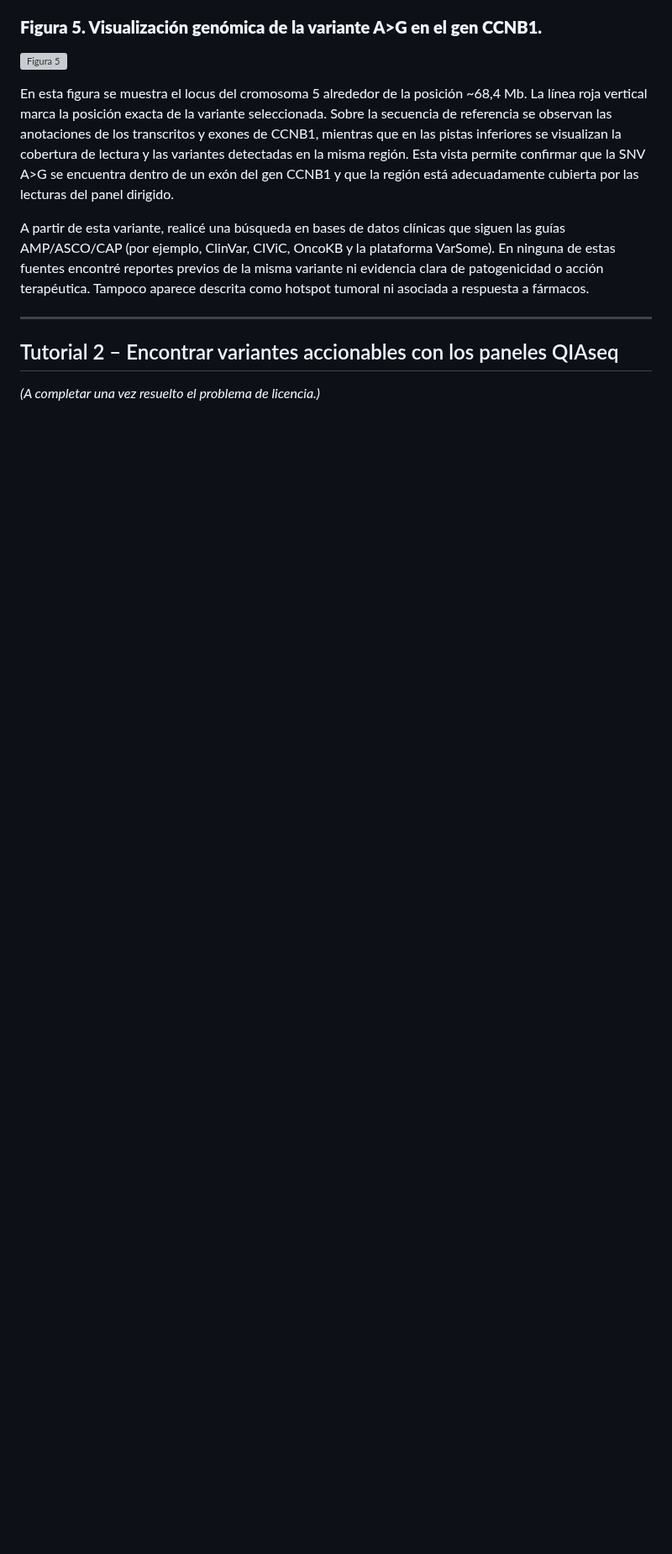
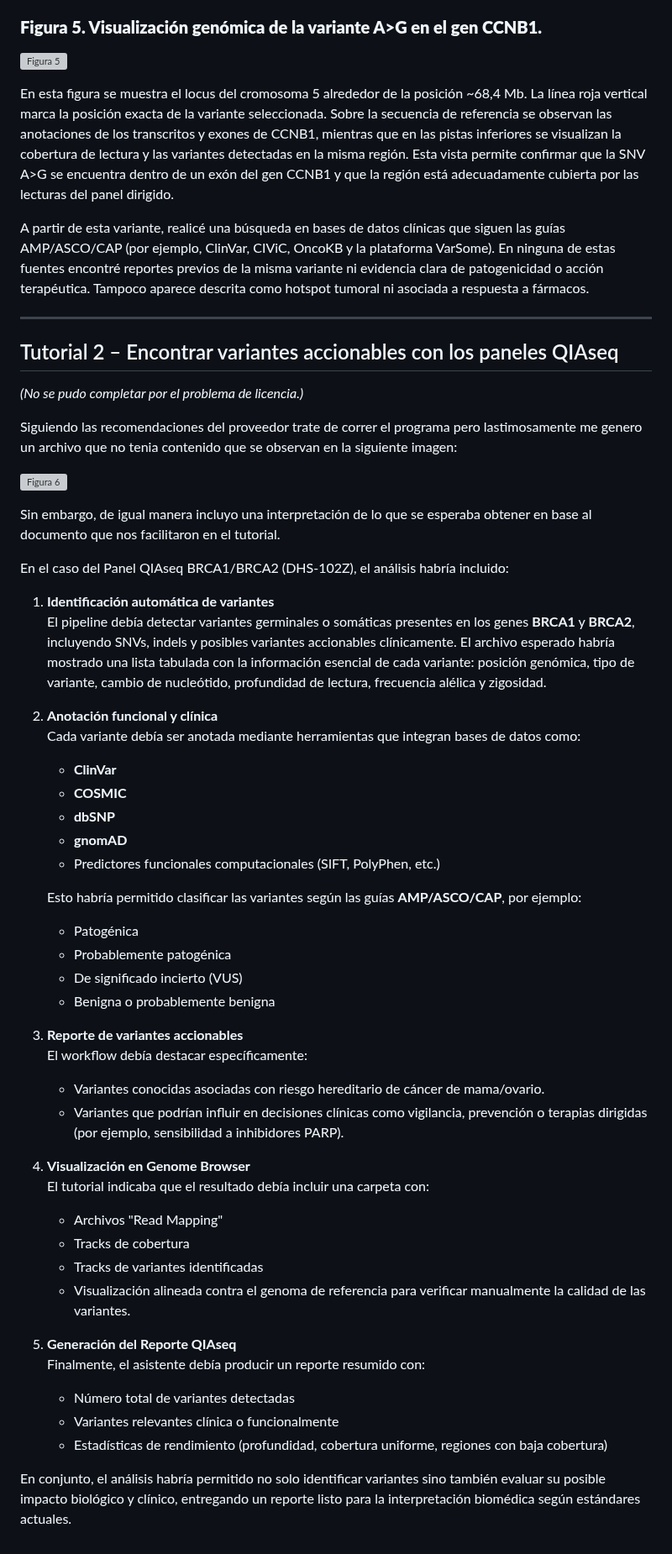
Before and after one commit to pgmaldonado97/Tareas_BioinfRepro2025_PG, a Markdown page: Unidad 3 Sesion 3.5/REDME.md, the part around the change. Shown at 84% size. Rendered like a GitHub page; blank space fills up the shorter version; grey boxes are pictures that could not be loaded.

```diff
--- a/Unidad 3 Sesion 3.5/REDME.md
+++ b/Unidad 3 Sesion 3.5/REDME.md
@@ -58,4 +58,49 @@ A partir de esta variante, realicé una búsqueda en bases de datos clínicas qu
 
 ## Tutorial 2 – Encontrar variantes accionables con los paneles QIAseq
 
-*(A completar una vez resuelto el problema de licencia.)*
+*(No se pudo completar por el problema de licencia.)*
+
+Siguiendo las recomendaciones del proveedor trate de correr el programa pero lastimosamente me genero un archivo que no tenia contenido que se observan en la siguiente imagen:
+
+![Figura 6](imagenes/imagen06.png)
+
+Sin embargo, de igual manera incluyo una interpretación de lo que se esperaba obtener en base al documento que nos facilitaron en el tutorial.
+
+En el caso del Panel QIAseq BRCA1/BRCA2 (DHS-102Z), el análisis habría incluido:
+
+1. **Identificación automática de variantes**
+   El pipeline debía detectar variantes germinales o somáticas presentes en los genes **BRCA1** y **BRCA2**, incluyendo SNVs, indels y posibles variantes accionables clínicamente. El archivo esperado habría mostrado una lista tabulada con la información esencial de cada variante: posición genómica, tipo de variante, cambio de nucleótido, profundidad de lectura, frecuencia alélica y zigosidad.
+
+2. **Anotación funcional y clínica**
+   Cada variante debía ser anotada mediante herramientas que integran bases de datos como:
+   - **ClinVar**
+   - **COSMIC**
+   - **dbSNP**
+   - **gnomAD**
+   - Predictores funcionales computacionales (SIFT, PolyPhen, etc.)
+
+   Esto habría permitido clasificar las variantes según las guías **AMP/ASCO/CAP**, por ejemplo:
+   - Patogénica
+   - Probablemente patogénica
+   - De significado incierto (VUS)
+   - Benigna o probablemente benigna
+
+3. **Reporte de variantes accionables**
+   El workflow debía destacar específicamente:
+   - Variantes conocidas asociadas con riesgo hereditario de cáncer de mama/ovario.
+   - Variantes que podrían influir en decisiones clínicas como vigilancia, prevención o terapias dirigidas (por ejemplo, sensibilidad a inhibidores PARP).
+
+4. **Visualización en Genome Browser**
+   El tutorial indicaba que el resultado debía incluir una carpeta con:
+   - Archivos "Read Mapping"
+   - Tracks de cobertura
+   - Tracks de variantes identificadas
+   - Visualización alineada contra el genoma de referencia para verificar manualmente la calidad de las variantes.
+
+5. **Generación del Reporte QIAseq**
+   Finalmente, el asistente debía producir un reporte resumido con:
+   - Número total de variantes detectadas
+   - Variantes relevantes clínica o funcionalmente
+   - Estadísticas de rendimiento (profundidad, cobertura uniforme, regiones con baja cobertura)
+
+En conjunto, el análisis habría permitido no solo identificar variantes sino también evaluar su posible impacto biológico y clínico, entregando un reporte listo para la interpretación biomédica según estándares actuales.
```
